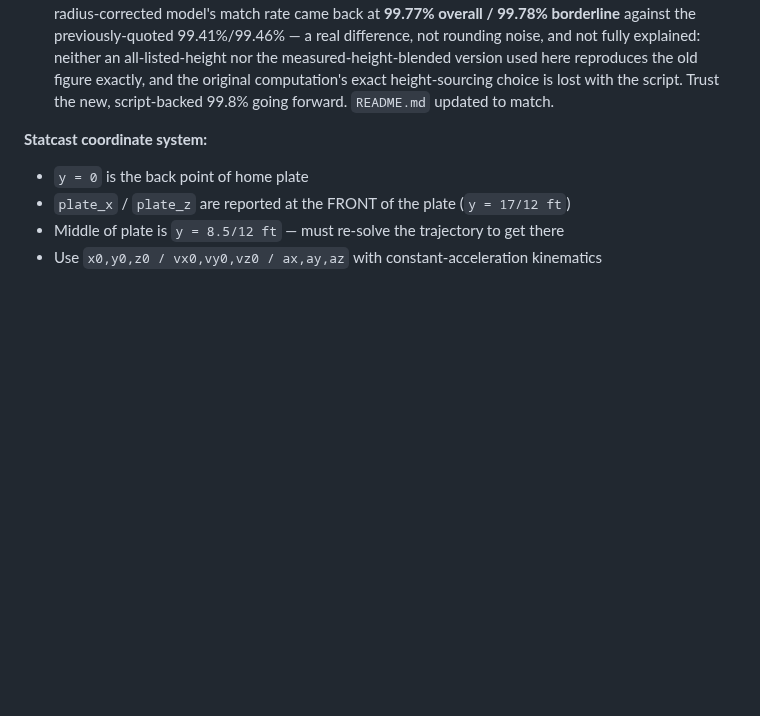
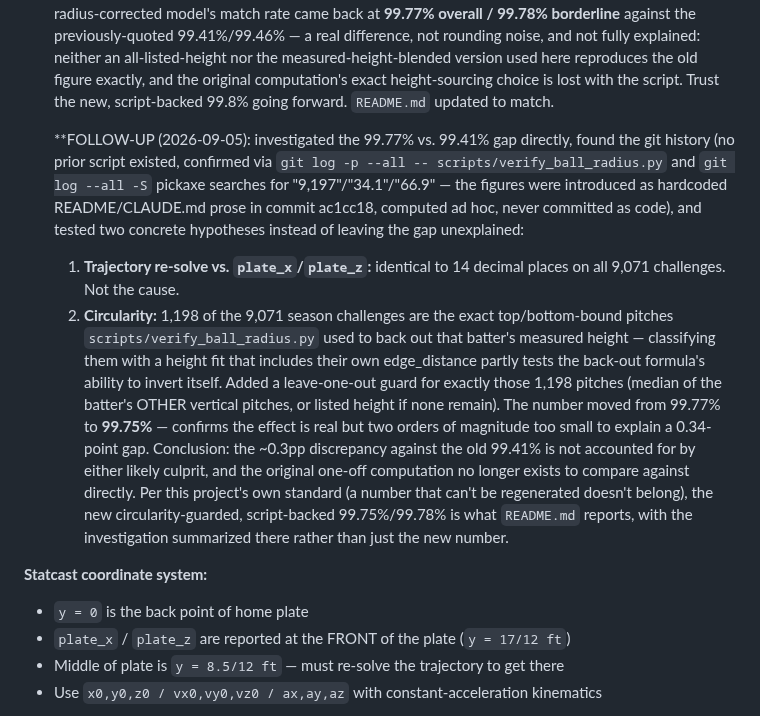
Before and after one commit to Cowshal/mlb-abs-challenge-analysis, a Markdown page: CLAUDE.md, the part around the change. GitHub-like rendering; blank space fills up the shorter version.

```diff
--- a/CLAUDE.md
+++ b/CLAUDE.md
@@ -94,6 +94,32 @@ Update this checklist as things land.
   reproduces the old figure exactly, and the original computation's exact
   height-sourcing choice is lost with the script. Trust the new,
   script-backed 99.8% going forward. `README.md` updated to match.
+
+  **FOLLOW-UP (2026-09-05): investigated the 99.77% vs. 99.41% gap directly,
+  found the git history (no prior script existed, confirmed via
+  `git log -p --all -- scripts/verify_ball_radius.py` and `git log --all -S`
+  pickaxe searches for "9,197"/"34.1"/"66.9" — the figures were introduced
+  as hardcoded README/CLAUDE.md prose in commit ac1cc18, computed ad hoc,
+  never committed as code), and tested two concrete hypotheses instead of
+  leaving the gap unexplained:
+  1. **Trajectory re-solve vs. `plate_x`/`plate_z`:** identical to 14 decimal
+     places on all 9,071 challenges. Not the cause.
+  2. **Circularity:** 1,198 of the 9,071 season challenges are the exact
+     top/bottom-bound pitches `scripts/verify_ball_radius.py` used to back
+     out that batter's measured height — classifying them with a height fit
+     that includes their own edge_distance partly tests the back-out
+     formula's ability to invert itself. Added a leave-one-out guard for
+     exactly those 1,198 pitches (median of the batter's OTHER vertical
+     pitches, or listed height if none remain). The number moved from
+     99.77% to **99.75%** — confirms the effect is real but two orders of
+     magnitude too small to explain a 0.34-point gap.
+  Conclusion: the ~0.3pp discrepancy against the old 99.41% is not accounted
+  for by either likely culprit, and the original one-off computation no
+  longer exists to compare against directly. Per this project's own
+  standard (a number that can't be regenerated doesn't belong), the new
+  circularity-guarded, script-backed 99.75%/99.78% is what `README.md`
+  reports, with the investigation summarized there rather than just the
+  new number.
 
 **Statcast coordinate system:**
 - `y = 0` is the back point of home plate
```
Also changed, not shown: README.md (+36 -19 lines), docs/writeup.md (+3 -3 lines), docs/images/threshold_curve.png, 2 other files.
